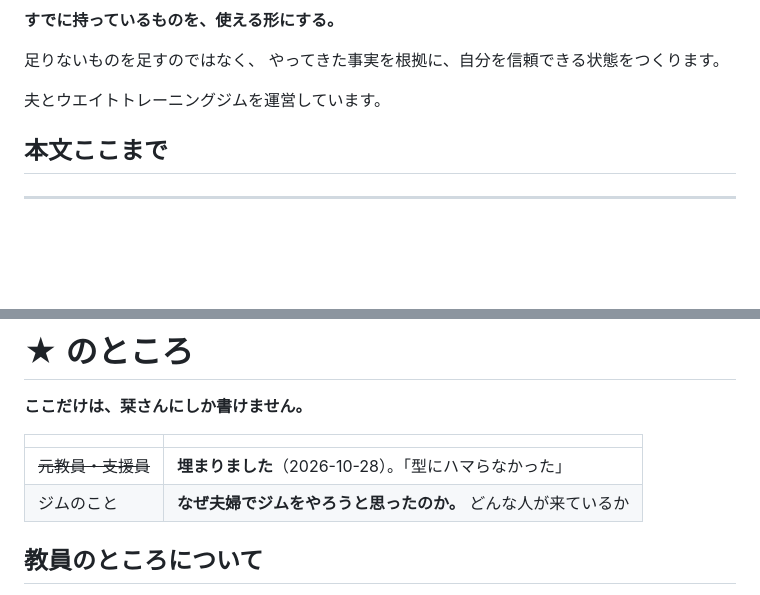
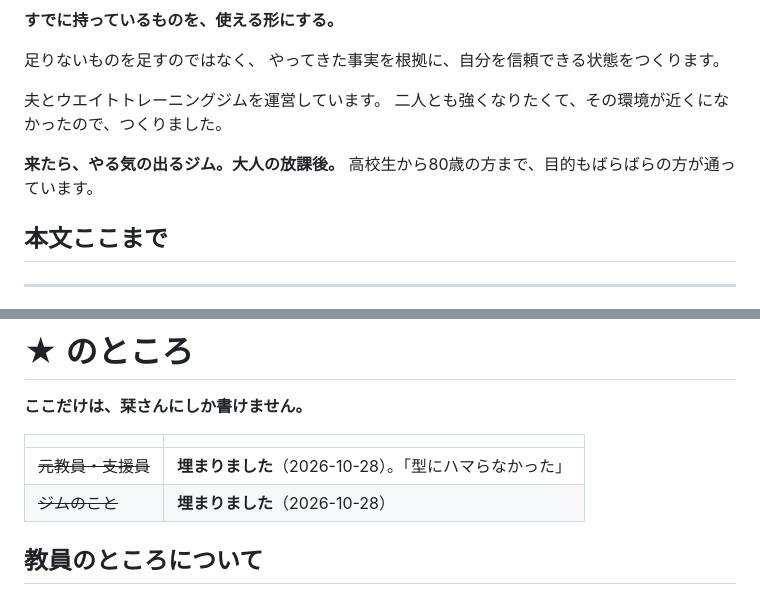
Before and after one commit to shiori0823/shiorin-trainer, a Markdown page: profile/story.md, 2 parts joined by grey strips. Drawn GitHub-style; blank space fills up the shorter version.

```diff
--- a/profile/story.md
+++ b/profile/story.md
@@ -158,6 +190,10 @@
 やってきた事実を根拠に、自分を信頼できる状態をつくります。
 
 夫とウエイトトレーニングジムを運営しています。
+二人とも強くなりたくて、その環境が近くになかったので、つくりました。
+
+**来たら、やる気の出るジム。大人の放課後。**
+高校生から80歳の方まで、目的もばらばらの方が通っています。
 
 ## 本文ここまで
 
@@ -179,7 +215,7 @@
 | | |
 |---|---|
 | ~~元教員・支援員~~ | **埋まりました**（2026-10-28）。「型にハマらなかった」 |
-| ジムのこと | **なぜ夫婦でジムをやろうと思ったのか。** どんな人が来ているか |
+| ~~ジムのこと~~ | **埋まりました**（2026-10-28） |
 
 ## 教員のところについて
 
```
Also changed, not shown: other parts of profile/story.md (+53 -2 lines).
